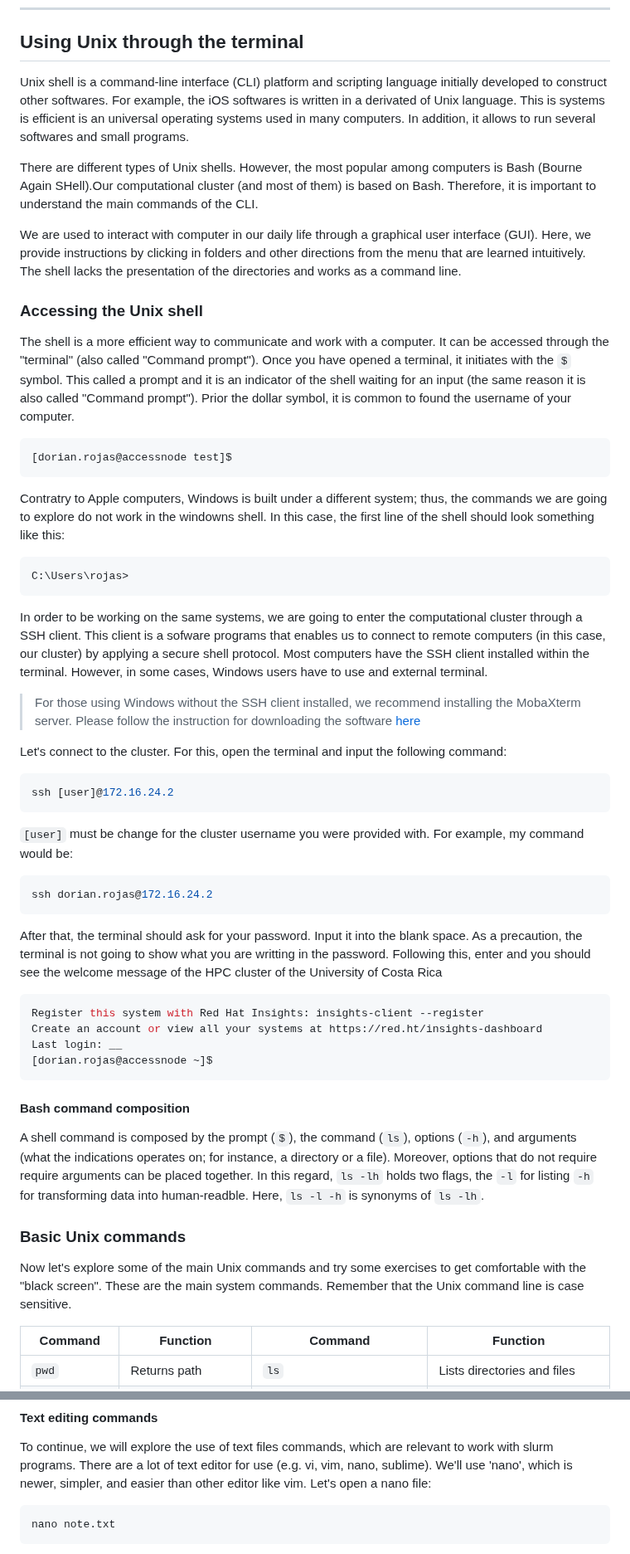
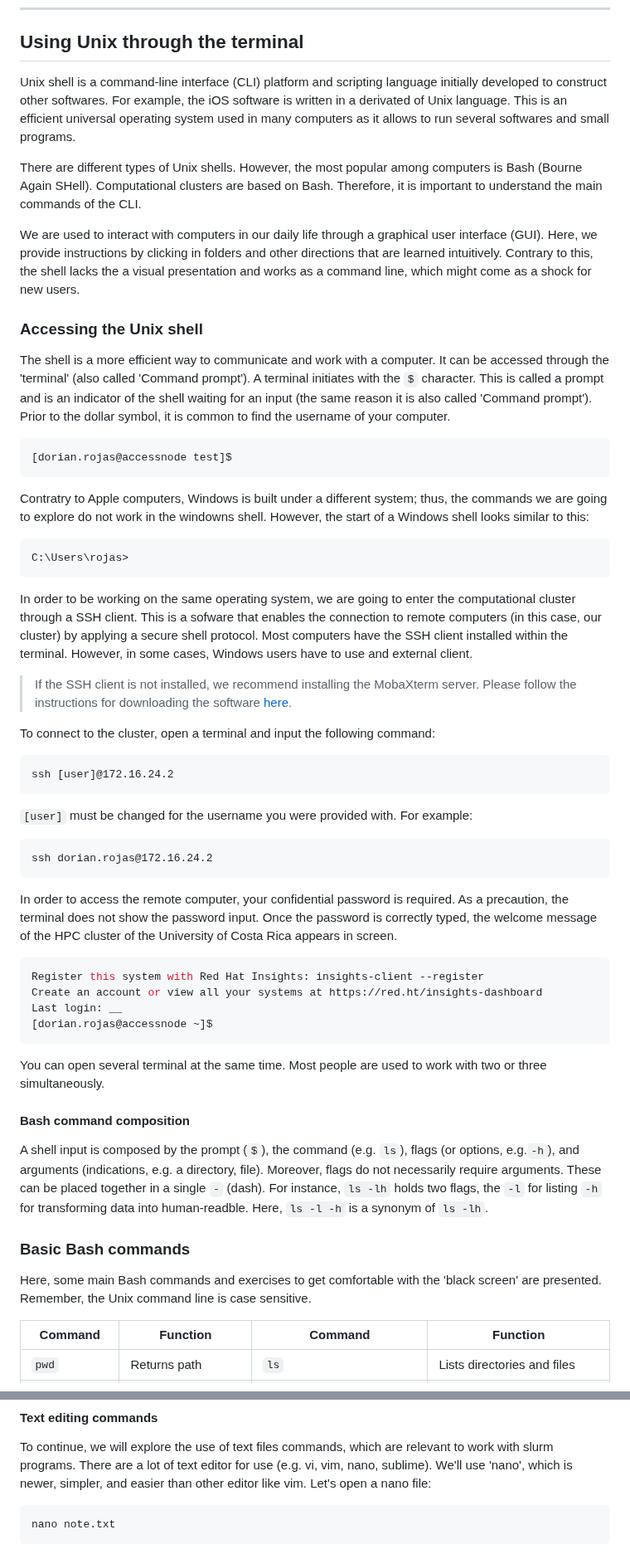
Before and after one commit to dorinrojas/metagenomics_workshop, a Markdown page: docs/Class_1/Class1.md, 2 parts joined by grey strips. Shown at 83% size. GitHub-like rendering.

````diff
--- a/docs/Class_1/Class1.md
+++ b/docs/Class_1/Class1.md
@@ -4,58 +4,60 @@
 
 ## Using Unix through the terminal
 
-Unix shell is a command-line interface (CLI) platform and scripting language initially developed to construct other softwares. For example, the iOS softwares is written in a derivated of Unix language. This is systems is efficient is an universal operating systems used in many computers. In addition, it allows to run several softwares and small programs.
+Unix shell is a command-line interface (CLI) platform and scripting language initially developed to construct other softwares. For example, the iOS software is written in a derivated of Unix language. This is an efficient universal operating system used in many computers as it allows to run several softwares and small programs.
 
-There are different types of Unix shells. However, the most popular among computers is Bash (Bourne Again SHell).Our computational cluster (and most of them) is based on Bash. Therefore, it is important to understand the main commands of the CLI.
+There are different types of Unix shells. However, the most popular among computers is Bash (Bourne Again SHell). Computational clusters are based on Bash. Therefore, it is important to understand the main commands of the CLI.
 
-We are used to interact with computer in our daily life through a graphical user interface (GUI). Here, we provide instructions by clicking in folders and other directions from the menu that are learned intuitively. The shell lacks the presentation of the directories and works as a command line.
+We are used to interact with computers in our daily life through a graphical user interface (GUI). Here, we provide instructions by clicking in folders and other directions that are learned intuitively. Contrary to this, the shell lacks the a visual presentation and works as a command line, which might come as a shock for new users.
 
 ### Accessing the Unix shell
 
-The shell is a more efficient way to communicate and work with a computer. It can be accessed through the "terminal" (also called "Command prompt"). Once you have opened a terminal, it initiates with the `$` symbol. This called a prompt and it is an indicator of the shell waiting for an input (the same reason it is also called "Command prompt"). Prior the dollar symbol, it is common to found the username of your computer.
+The shell is a more efficient way to communicate and work with a computer. It can be accessed through the 'terminal' (also called 'Command prompt'). A terminal initiates with the `$` character. This is called a prompt and is an indicator of the shell waiting for an input (the same reason it is also called 'Command prompt'). Prior to the dollar symbol, it is common to find the username of your computer.
 
-```console
+```bash
 [dorian.rojas@accessnode test]$
 ```
 
-Contratry to Apple computers, Windows is built under a different system; thus, the commands we are going to explore do not work in the windowns shell. In this case, the first line of the shell should look something like this:
+Contratry to Apple computers, Windows is built under a different system; thus, the commands we are going to explore do not work in the windowns shell. However, the start of a Windows shell looks similar to this:
 
-```console
+```ps
 C:\Users\rojas>
 ```
 
-In order to be working on the same systems, we are going to enter the computational cluster through a SSH client. This client is a sofware programs that enables us to connect to remote computers (in this case, our cluster) by applying a secure shell protocol. Most computers have the SSH client installed within the terminal. However, in some cases, Windows users have to use and external terminal.
+In order to be working on the same operating system, we are going to enter the computational cluster through a SSH client. This is a sofware that enables the connection to remote computers (in this case, our cluster) by applying a secure shell protocol. Most computers have the SSH client installed within the terminal. However, in some cases, Windows users have to use and external client.
 
-> For those using Windows without the SSH client installed, we recommend installing the MobaXterm server. Please follow the instruction for downloading the software [here](https://mobaxterm.mobatek.net/download.html)
+> If the SSH client is not installed, we recommend installing the MobaXterm server. Please follow the instructions for downloading the software [here](https://mobaxterm.mobatek.net/download.html).
 
-Let's connect to the cluster. For this, open the terminal and input the following command:
+To connect to the cluster, open a terminal and input the following command:
 
-```console
+```ps
 ssh [user]@172.16.24.2
 ```
 
-`[user]` must be change for the cluster username you were provided with. For example, my command would be:
+`[user]` must be changed for the username you were provided with. For example:
 
-```console
+```ps
 ssh dorian.rojas@172.16.24.2
 ```
 
-After that, the terminal should ask for your password. Input it into the blank space. As a precaution, the terminal is not going to show what you are writting in the password. Following this, enter and you should see the welcome message of the HPC cluster of the University of Costa Rica
+In order to access the remote computer, your confidential password is required. As a precaution, the terminal does not show the password input. Once the password is correctly typed, the welcome message of the HPC cluster of the University of Costa Rica appears in screen.
 
-```console
+```bash
 Register this system with Red Hat Insights: insights-client --register
 Create an account or view all your systems at https://red.ht/insights-dashboard
 Last login: __
 [dorian.rojas@accessnode ~]$
 ```
 
+You can open several terminal at the same time. Most people are used to work with two or three simultaneously.
+
 #### Bash command composition
 
-A shell command is composed by the prompt (`$`), the command (`ls`), options (`-h`), and arguments (what the indications operates on; for instance, a directory or a file). Moreover, options that do not require require arguments can be placed together. In this regard, `ls -lh` holds two flags, the `-l` for listing `-h` for transforming data into human-readble. Here, `ls -l -h` is synonyms of `ls -lh`.
+A shell input is composed by the prompt (`$`), the command (e.g. `ls`), flags (or options, e.g.`-h`), and arguments (indications, e.g. a directory, file). Moreover, flags do not necessarily require arguments. These can be placed together in a single `-` (dash). For instance, `ls -lh` holds two flags, the `-l` for listing `-h` for transforming data into human-readble. Here, `ls -l -h` is a synonym of `ls -lh`.
 
-### Basic Unix commands
+### Basic Bash commands
 
-Now let's explore some of the main Unix commands and try some exercises to get comfortable with the "black screen". These are the main system commands. Remember that the Unix command line is case sensitive.
+Here, some main Bash commands and exercises to get comfortable with the 'black screen' are presented. Remember, the Unix command line is case sensitive.
 
 Command|Function|Command|Function
 -------|--------|-------|--------
@@ -145,7 +147,7 @@ Explore some other basic commands individually by completing the following task.
 
 To continue, we will explore the use of text files commands, which are relevant to work with slurm programs. There are a lot of text editor for use (e.g. vi, vim, nano, sublime). We'll use 'nano', which is newer, simpler, and easier than other editor like vim. Let's open a nano file:
 
-```console
+```bash
 nano note.txt
 ```
 
````
Also changed, not shown: other parts of docs/Class_1/Class1.md (+34 -34 lines), README.md (+4 -4 lines).
